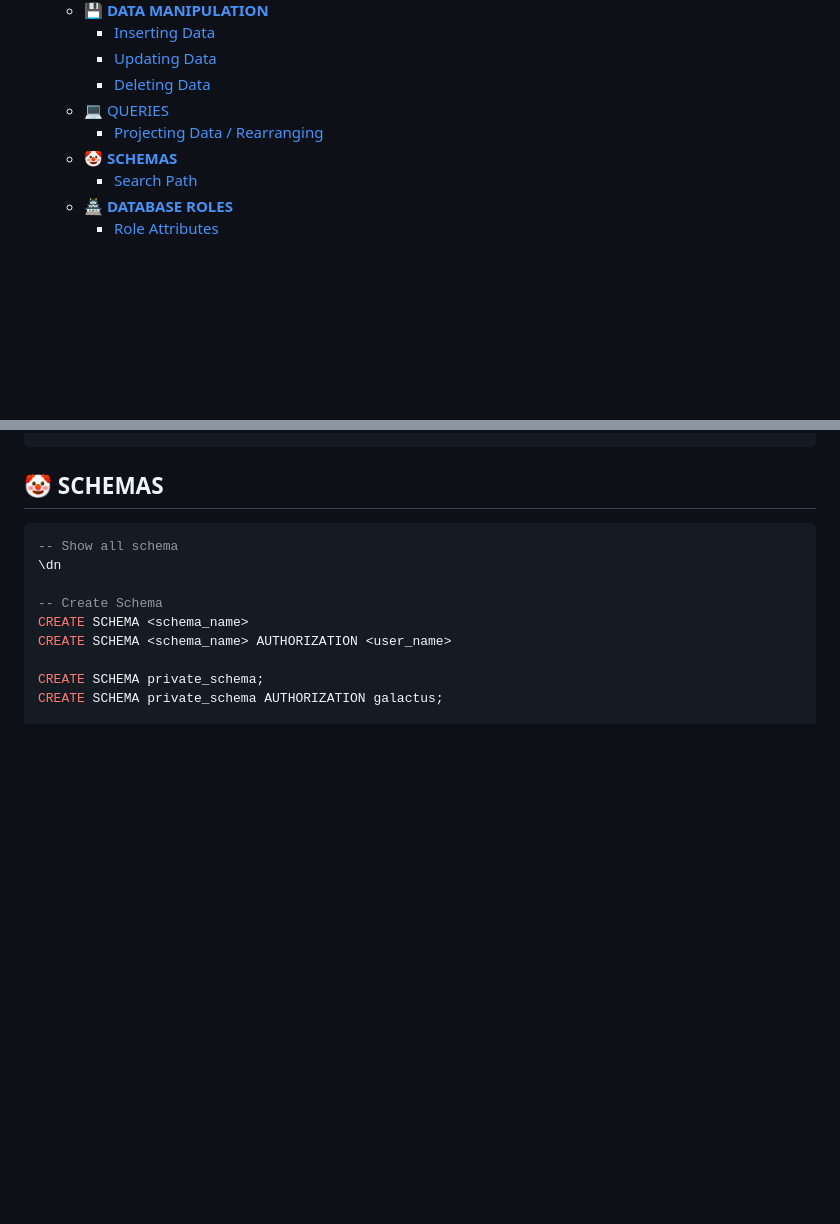
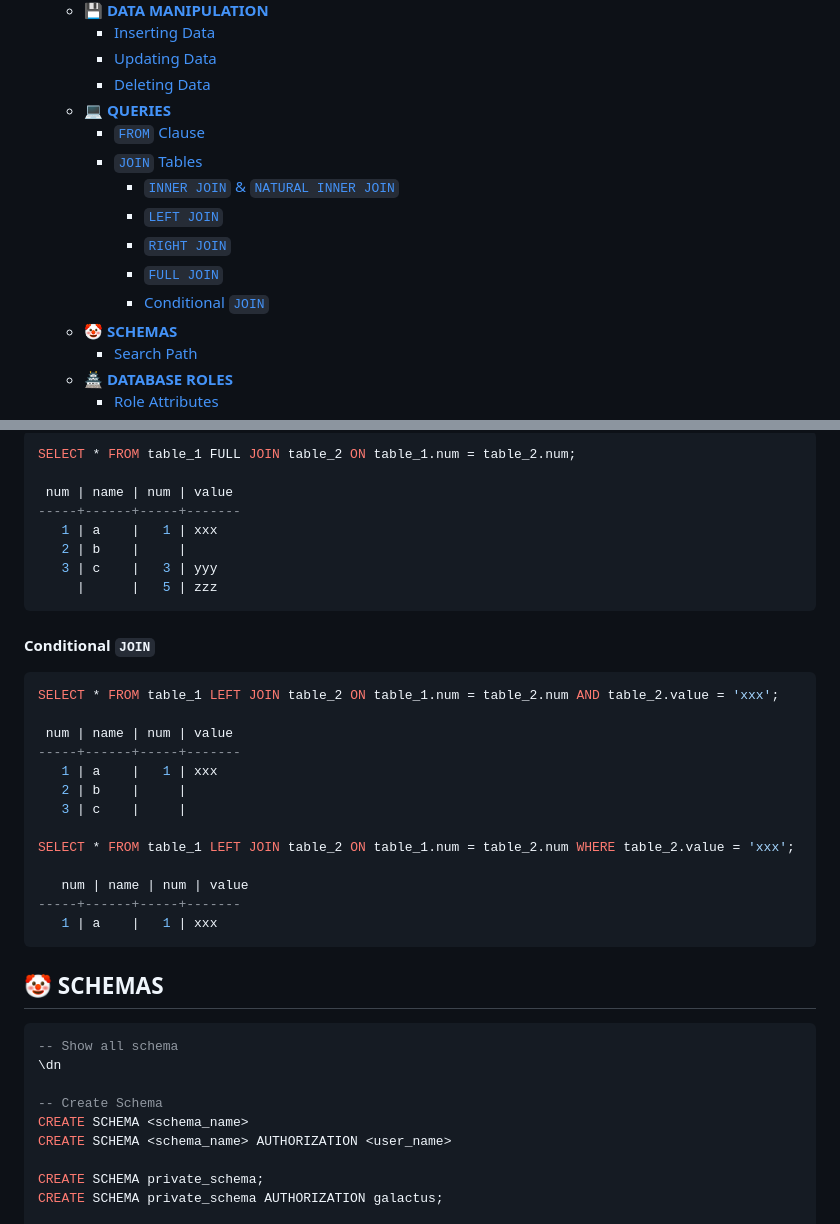
Before and after one commit to sizarcorpse/Postgresverse, a Markdown page: document/101.md, 2 parts joined by grey strips. GitHub-like rendering; blank space fills up the shorter version.

````diff
--- a/document/101.md
+++ b/document/101.md
@@ -34,8 +34,14 @@
     - [Inserting Data](#inserting-data)
     - [Updating Data](#updating-data)
     - [Deleting Data](#deleting-data)
-  - [💻 QUERIES](#-queries)
-    - [Projecting Data / Rearranging](#projecting-data--rearranging)
+  - [💻 **QUERIES**](#-queries)
+    - [`FROM` Clause](#from-clause)
+    - [`JOIN` Tables](#join-tables)
+      - [`INNER JOIN` \& `NATURAL INNER JOIN`](#inner-join--natural-inner-join)
+      - [`LEFT JOIN`](#left-join)
+      - [`RIGHT JOIN`](#right-join)
+      - [`FULL JOIN`](#full-join)
+      - [Conditional `JOIN`](#conditional-join)
   - [🤡 **SCHEMAS**](#-schemas)
     - [Search Path](#search-path)
   - [🏯 **DATABASE ROLES**](#-database-roles)
@@ -589,3 +667,30 @@ SELECT * FROM persons ORDER BY country;
+```sql
+SELECT * FROM table_1 FULL JOIN table_2 ON table_1.num = table_2.num;
+
+ num | name | num | value
+-----+------+-----+-------
+   1 | a    |   1 | xxx
+   2 | b    |     |
+   3 | c    |   3 | yyy
+     |      |   5 | zzz
+```
+
+#### Conditional `JOIN`
+
+```sql
+SELECT * FROM table_1 LEFT JOIN table_2 ON table_1.num = table_2.num AND table_2.value = 'xxx';
+
+ num | name | num | value
+-----+------+-----+-------
+   1 | a    |   1 | xxx
+   2 | b    |     |
+   3 | c    |     |
+
+SELECT * FROM table_1 LEFT JOIN table_2 ON table_1.num = table_2.num WHERE table_2.value = 'xxx';
+
+   num | name | num | value
+-----+------+-----+-------
+   1 | a    |   1 | xxx
 ```
 
 ## 🤡 **SCHEMAS**
````
Also changed, not shown: other parts of document/101.md (+83 -11 lines).
